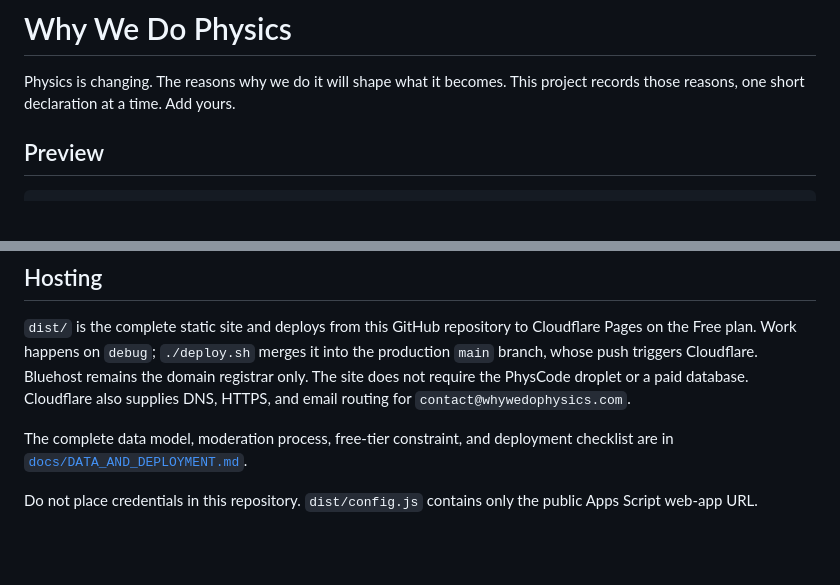
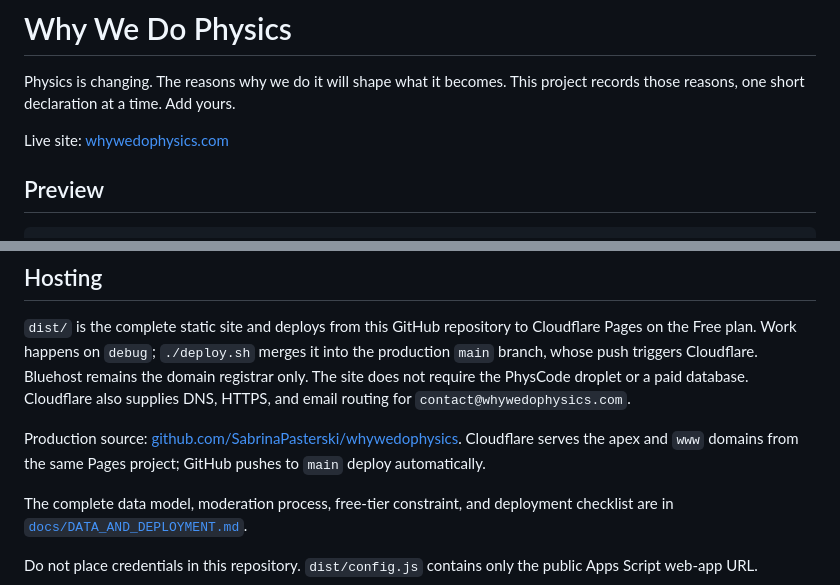
Before and after one commit to SabrinaPasterski/whywedophysics, a Markdown page: README.md, 2 parts joined by grey strips. GitHub-like rendering; blank space fills up the shorter version.

Commit message:
Document production deployment and email routing

```diff
--- a/README.md
+++ b/README.md
@@ -1,6 +1,8 @@
 # Why We Do Physics
 
 Physics is changing. The reasons why we do it will shape what it becomes. This project records those reasons, one short declaration at a time. Add yours.
+
+Live site: [whywedophysics.com](https://whywedophysics.com)
 
 ## Preview
 
@@ -56,6 +58,8 @@ Google Sheets version history is supplemented by a private daily Drive copy: 90
 
 `dist/` is the complete static site and deploys from this GitHub repository to Cloudflare Pages on the Free plan. Work happens on `debug`; `./deploy.sh` merges it into the production `main` branch, whose push triggers Cloudflare. Bluehost remains the domain registrar only. The site does not require the PhysCode droplet or a paid database. Cloudflare also supplies DNS, HTTPS, and email routing for `contact@whywedophysics.com`.
 
+Production source: [github.com/SabrinaPasterski/whywedophysics](https://github.com/SabrinaPasterski/whywedophysics). Cloudflare serves the apex and `www` domains from the same Pages project; GitHub pushes to `main` deploy automatically.
+
 The complete data model, moderation process, free-tier constraint, and deployment checklist are in [`docs/DATA_AND_DEPLOYMENT.md`](docs/DATA_AND_DEPLOYMENT.md).
 
 Do not place credentials in this repository. `dist/config.js` contains only the public Apps Script web-app URL.
```
Also changed, not shown: REQUESTS.md (+4 -4 lines), docs/DATA_AND_DEPLOYMENT.md (+4 -0 lines).
